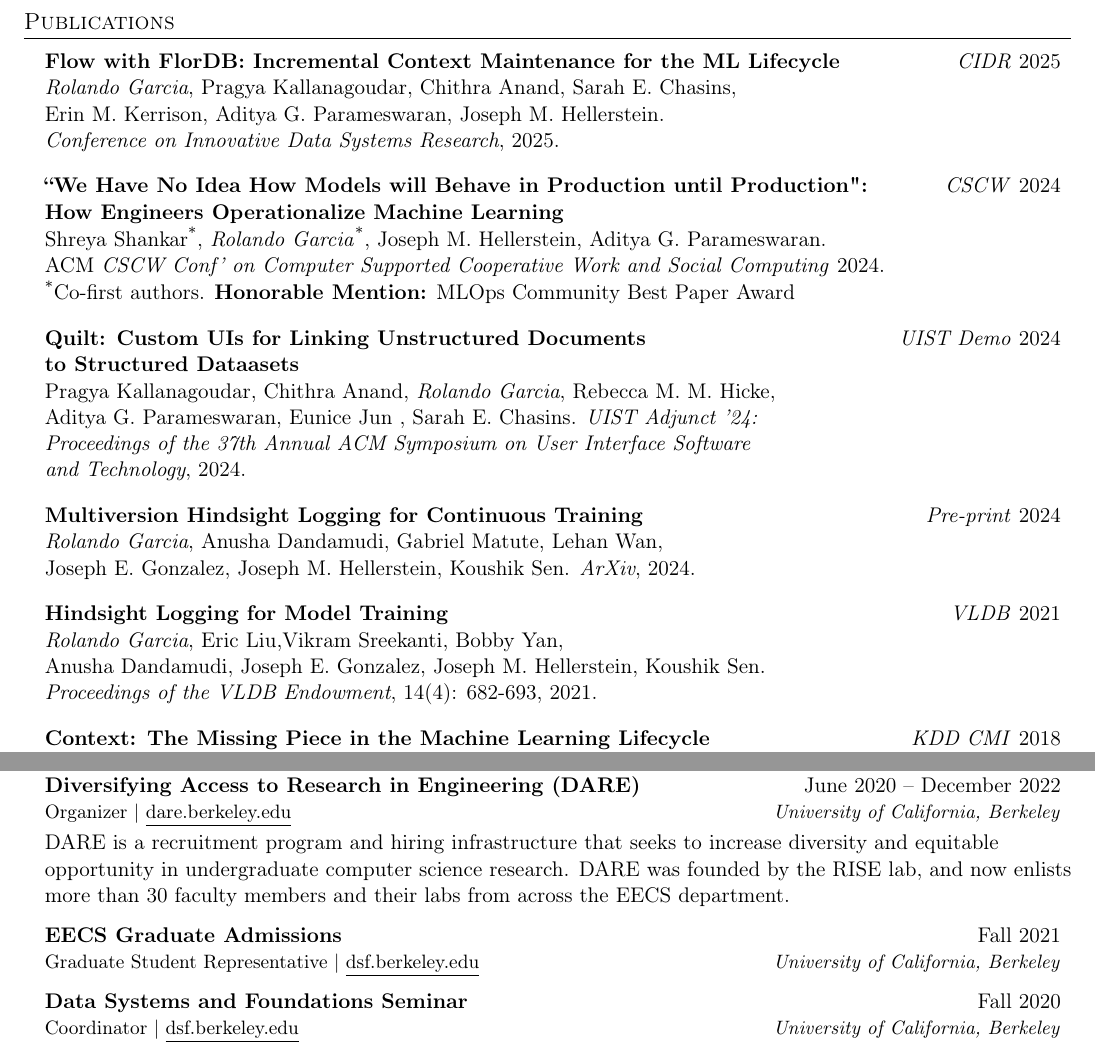
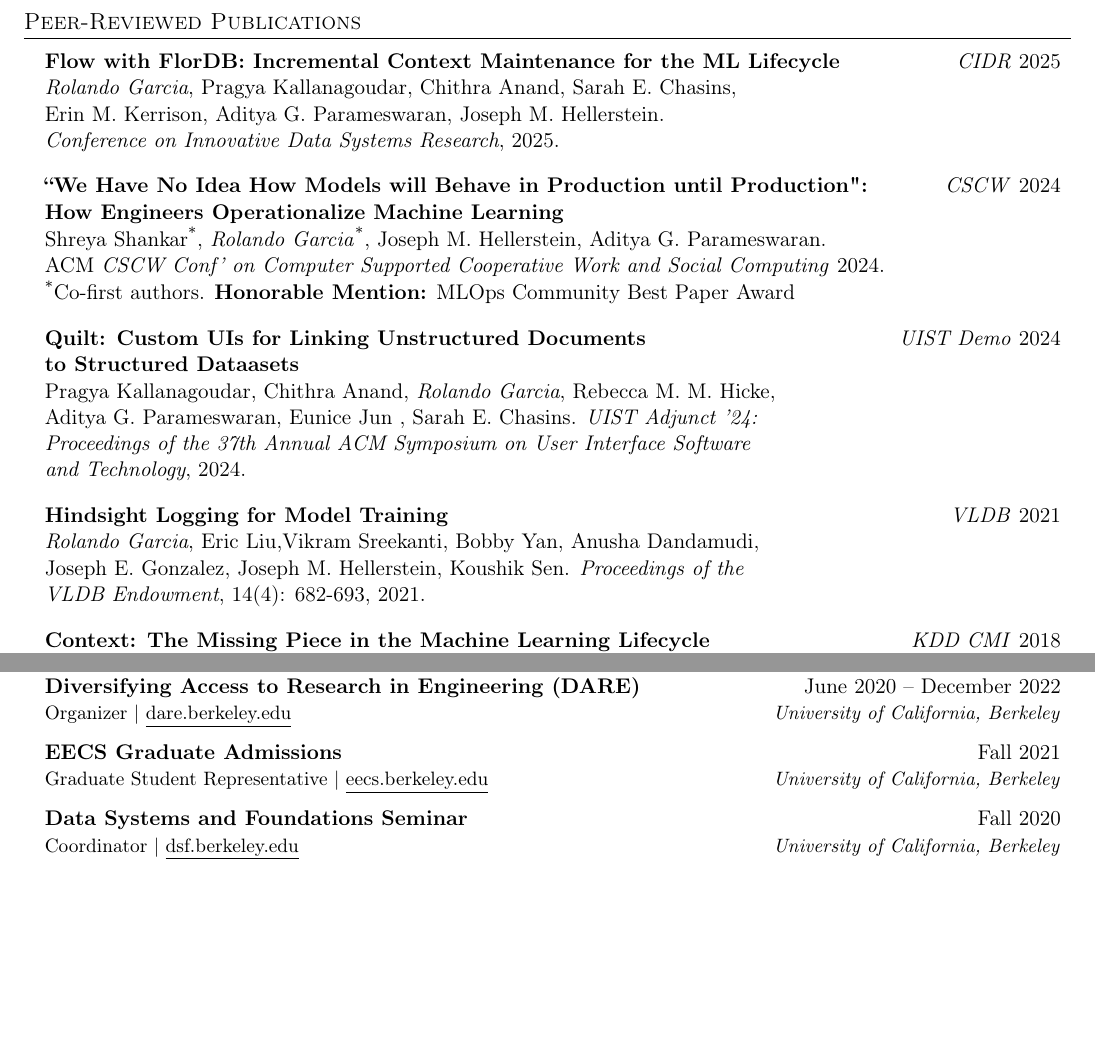
Before and after one commit to rlnsanz/my_cv, a LaTeX document (main.tex): two parts of pages 2 and 4 of 4, joined at a grey line, cut so that both start at the same text, the shorter picture padded with empty space. Compiled offline with pdfLaTeX.

Commit message:
peer-reviewed pubs updated

```diff
--- a/main.tex
+++ b/main.tex
@@ -218,7 +218,7 @@
 
 %-----------PROJECTS-----------
 
-\section{Publications}
+\section{Peer-Reviewed Publications}
 \resumeSubHeadingListStart
 
 \item \begin{tabular*}{0.97\textwidth}[t]{l@{\extracolsep{\fill}}r}
@@ -249,18 +249,17 @@
 \end{tabular*}\vspace{0pt}
 
 
-\item \begin{tabular*}{0.97\textwidth}[t]{l@{\extracolsep{\fill}}r}
-  \textbf{Multiversion Hindsight Logging for Continuous Training} & \emph{Pre-print} 2024 \\
-  \emph{Rolando Garcia}, Anusha Dandamudi, Gabriel Matute, Lehan Wan, \\
-  Joseph E. Gonzalez, Joseph M. Hellerstein, Koushik Sen. \emph{ArXiv}, 2024.
-\end{tabular*}\vspace{0pt}
+% \item \begin{tabular*}{0.97\textwidth}[t]{l@{\extracolsep{\fill}}r}
+%   \textbf{Multiversion Hindsight Logging for Continuous Training} & \emph{Pre-print} 2024 \\
+%   \emph{Rolando Garcia}, Anusha Dandamudi, Gabriel Matute, Lehan Wan, \\
+%   Joseph E. Gonzalez, Joseph M. Hellerstein, Koushik Sen. \emph{ArXiv}, 2024.
+% \end{tabular*}\vspace{0pt}
 
 \item \begin{tabular*}{0.97\textwidth}[t]{l@{\extracolsep{\fill}}r}
   \textbf{Hindsight Logging for Model Training} & \emph{VLDB} 2021 \\
-  \emph{Rolando Garcia}, Eric Liu,Vikram Sreekanti, Bobby Yan,
-  & \\
-  Anusha Dandamudi, Joseph E. Gonzalez, Joseph M. Hellerstein, Koushik Sen. & \\
-  \textit{Proceedings of the VLDB Endowment}, 14(4): 682-693, 2021.
+  \emph{Rolando Garcia}, Eric Liu,Vikram Sreekanti, Bobby Yan, Anusha Dandamudi, & \\
+   Joseph E. Gonzalez, Joseph M. Hellerstein, Koushik Sen. \textit{Proceedings of the} & \\
+  \textit{VLDB Endowment}, 14(4): 682-693, 2021.
 \end{tabular*}\vspace{0pt}
 
 
@@ -495,14 +494,14 @@ Cornell University, February 2022.
 {Organizer $\vert$ \href{https://dare.berkeley.edu/}{\underline{dare.berkeley.edu}}
 }
 {University of California, Berkeley}
-\vspace{0pt}
+\vspace{2pt}
 
-DARE is a recruitment program and hiring infrastructure that seeks to increase diversity and equitable opportunity in undergraduate computer science research. DARE was founded by the RISE lab, and now enlists more than 30 faculty members and their labs from across the EECS department.
+% DARE is a recruitment program and hiring infrastructure that seeks to increase diversity and equitable opportunity in undergraduate computer science research. DARE was founded by the RISE lab, and now enlists more than 30 faculty members and their labs from across the EECS department.
 
 \resumeSubheading
 {EECS Graduate Admissions}{Fall 2021}
 {Graduate Student Representative $\vert$
-  \href{http://dsf.berkeley.edu/}{\underline{dsf.berkeley.edu}}
+  \href{http://eecs.berkeley.edu/}{\underline{eecs.berkeley.edu}}
 }{University of California, Berkeley}
 \vspace{2pt}
 
```
Also changed, not shown: main.pdf.
